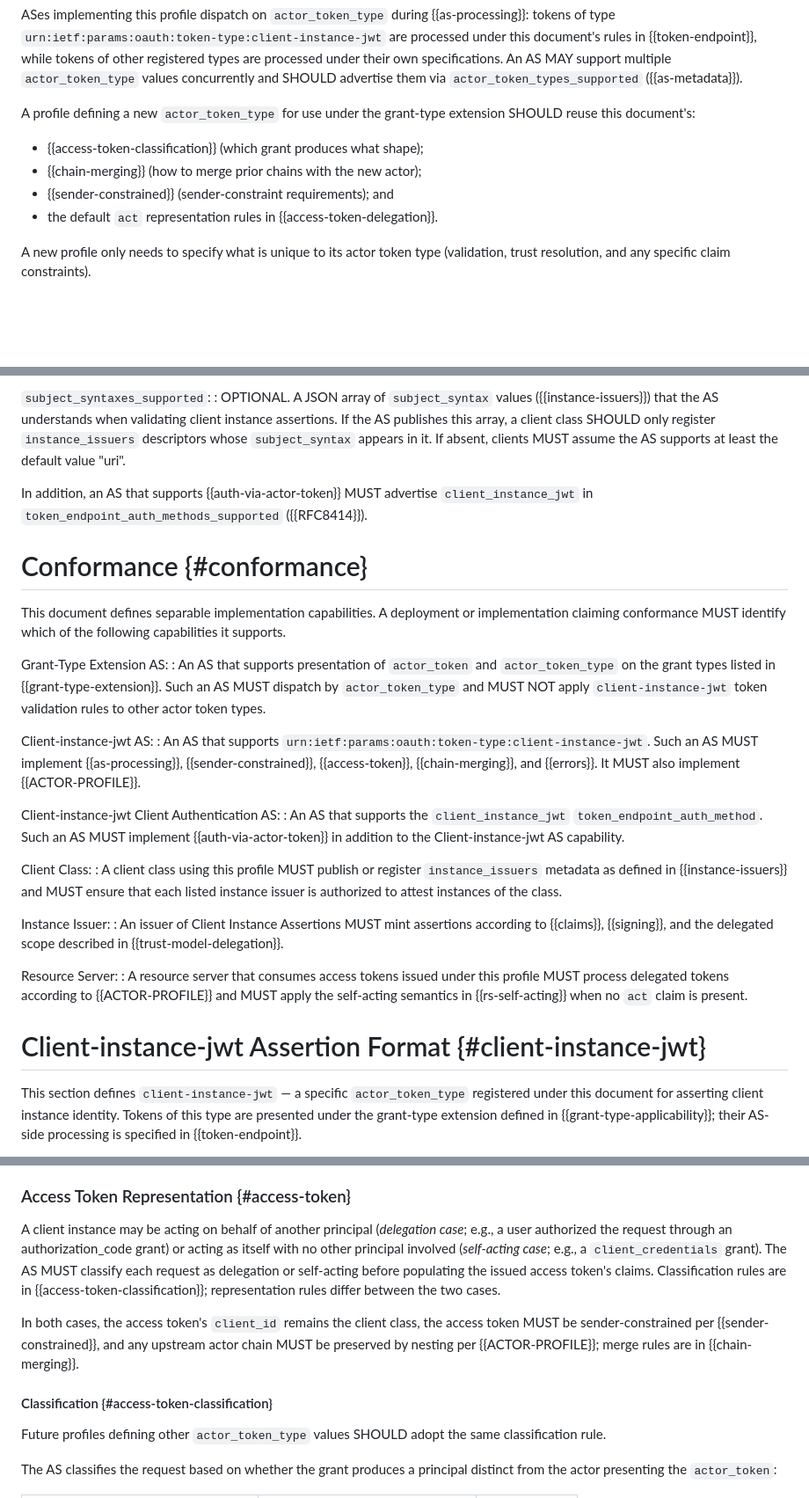
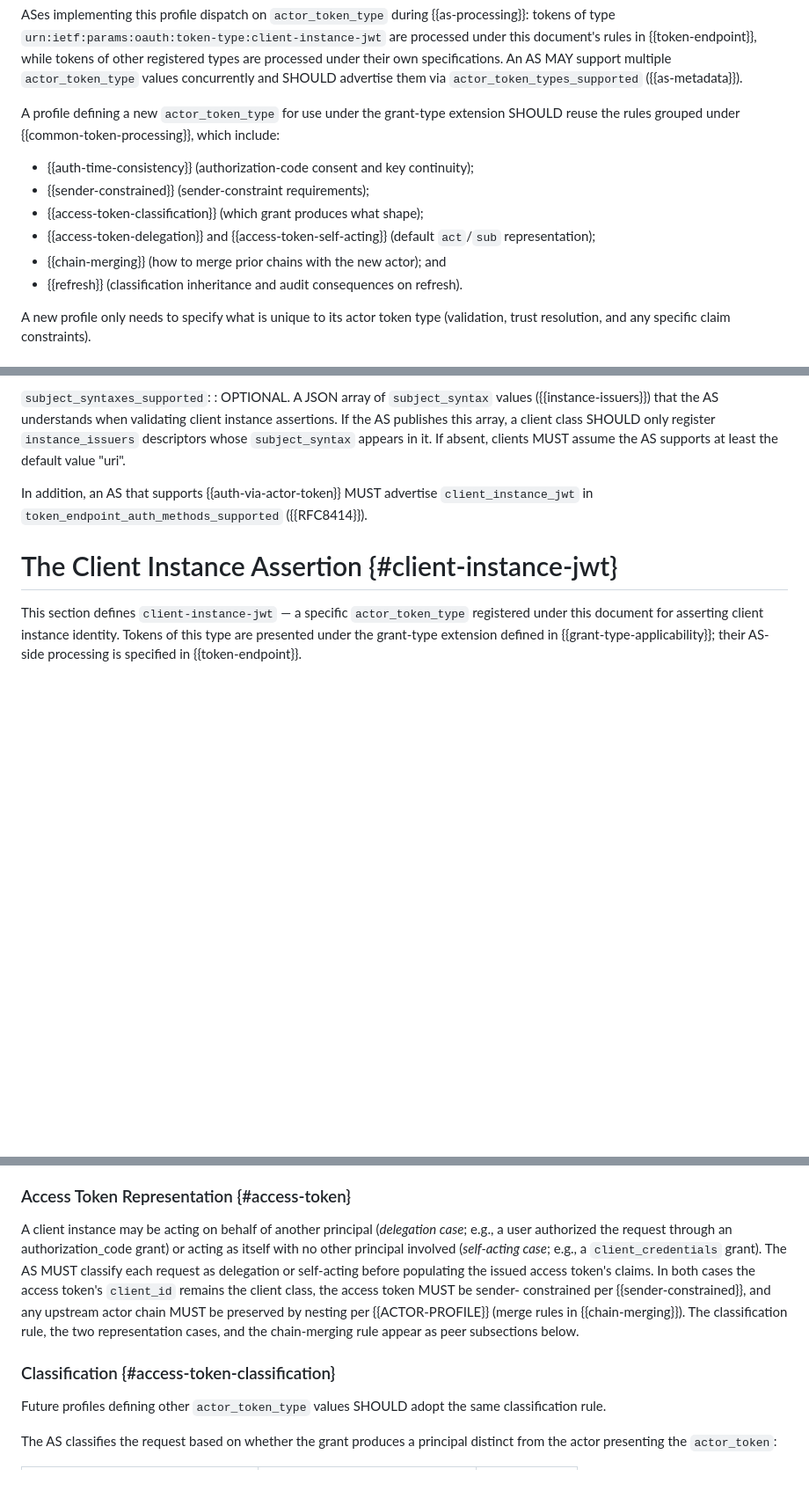
Before and after one commit to mcguinness/draft-mcguinness-oauth-client-instance-actor-assertion, a Markdown page: draft-mcguinness-oauth-client-instance-actor-assertion.md, 3 parts joined by grey strips. Shown at 88% size. GitHub-like rendering; blank space fills up the shorter version.

Commit message:
editorial: heading naming, conformance placement, flatten nesting
Heading naming (avoid using "Client-instance-jwt" URN-form as a
prose adjective):
- §6: "Client-instance-jwt Client Metadata Extensions" ->
  "Client Metadata Extensions"
- §15 (the assertion definition): "Client-instance-jwt Assertion
  Format" -> "The Client Instance Assertion"
- Conformance role labels:
  "Client-instance-jwt AS" -> "Client Instance Assertion AS"
  "Client-instance-jwt Client Authentication AS" ->
  "Client Instance Assertion Auth Method AS"

Move Conformance section to standard IETF placement:
- §8 Conformance -> §14 (between Adoption and Migration and
  Security Considerations). Resolves the issue where conformance
  role definitions were forward-referencing a dozen later sections

Flatten H4 nesting in §10.5 Common Actor Token Processing:
- Remove the §10.5.3 "Access Token Representation" wrapper that
  pushed Classification/Delegation/Self-Acting/Chain-Merging to h4
- Promote Classification, Delegation Case, Self-Acting Case, and
  Actor Chain Merging to h3 peers under Common Actor Token
  Processing
- Preserve the {#access-token} anchor on a new lead-in subsection
  that establishes the delegation/self-acting framing
- Result: zero h4 headings in the document

§4 wording:
- "common mechanism" -> "generic mechanism" for consistency with
  how reusability is framed elsewhere in the spec

§4.2 Applicability to Other Actor Token Types:
- Update cross-references to cite {{common-token-processing}} as
  the umbrella, with all reusable subsections listed underneath
  ({{auth-time-consistency}}, {{sender-constrained}},
  {{access-token-classification}}, {{access-token-delegation}},
  {{access-token-self-acting}}, {{chain-merging}}, {{refresh}}).
  Future-profile authors get a single anchor for "the rules to
  reuse"

All cross-references continue to resolve.

```diff
--- a/draft-mcguinness-oauth-client-instance-actor-assertion.md
+++ b/draft-mcguinness-oauth-client-instance-actor-assertion.md
@@ -506,12 +506,19 @@ values concurrently and SHOULD advertise them via
 `actor_token_types_supported` ({{as-metadata}}).
 
 A profile defining a new `actor_token_type` for use under the
-grant-type extension SHOULD reuse this document's:
-
+grant-type extension SHOULD reuse the rules grouped under
+{{common-token-processing}}, which include:
+
+* {{auth-time-consistency}} (authorization-code consent and key
+  continuity);
+* {{sender-constrained}} (sender-constraint requirements);
 * {{access-token-classification}} (which grant produces what shape);
+* {{access-token-delegation}} and {{access-token-self-acting}}
+  (default `act`/`sub` representation);
 * {{chain-merging}} (how to merge prior chains with the new actor);
-* {{sender-constrained}} (sender-constraint requirements); and
-* the default `act` representation rules in {{access-token-delegation}}.
+  and
+* {{refresh}} (classification inheritance and audit consequences
+  on refresh).
 
 A new profile only needs to specify what is unique to its actor
 token type (validation, trust resolution, and any specific claim
@@ -811,50 +818,7 @@ In addition, an AS that supports {{auth-via-actor-token}} MUST
 advertise `client_instance_jwt` in
 `token_endpoint_auth_methods_supported` ({{RFC8414}}).
 
-# Conformance {#conformance}
-
-This document defines separable implementation capabilities. A
-deployment or implementation claiming conformance MUST identify which
-of the following capabilities it supports.
-
-Grant-Type Extension AS:
-: An AS that supports presentation of `actor_token` and
-  `actor_token_type` on the grant types listed in
-  {{grant-type-extension}}. Such an AS MUST dispatch by
-  `actor_token_type` and MUST NOT apply `client-instance-jwt` token
-  validation rules to other actor token types.
-
-Client-instance-jwt AS:
-: An AS that supports
-  `urn:ietf:params:oauth:token-type:client-instance-jwt`. Such an AS
-  MUST implement {{as-processing}}, {{sender-constrained}},
-  {{access-token}}, {{chain-merging}}, and {{errors}}. It MUST also
-  implement {{ACTOR-PROFILE}}.
-
-Client-instance-jwt Client Authentication AS:
-: An AS that supports the `client_instance_jwt`
-  `token_endpoint_auth_method`. Such an AS MUST implement
-  {{auth-via-actor-token}} in addition to the Client-instance-jwt AS
-  capability.
-
-Client Class:
-: A client class using this profile MUST publish or register
-  `instance_issuers` metadata as defined in {{instance-issuers}} and
-  MUST ensure that each listed instance issuer is authorized to attest
-  instances of the class.
-
-Instance Issuer:
-: An issuer of Client Instance Assertions MUST mint assertions
-  according to {{claims}}, {{signing}}, and the delegated scope
-  described in {{trust-model-delegation}}.
-
-Resource Server:
-: A resource server that consumes access tokens issued under this
-  profile MUST process delegated tokens according to
-  {{ACTOR-PROFILE}} and MUST apply the self-acting semantics in
-  {{rs-self-acting}} when no `act` claim is present.
-
-# Client-instance-jwt Assertion Format {#client-instance-jwt}
+# The Client Instance Assertion {#client-instance-jwt}
 
 This section defines `client-instance-jwt` — a specific
 `actor_token_type` registered under this document for asserting
@@ -1427,20 +1391,19 @@ as belonging to the instance for binding purposes.
 
 A client instance may be acting on behalf of another principal
 (*delegation case*; e.g., a user authorized the request through an
-authorization_code grant) or acting as itself with no other principal
-involved (*self-acting case*; e.g., a `client_credentials` grant). The
-AS MUST classify each request as delegation or self-acting before
-populating the issued access token's claims. Classification rules
-are in {{access-token-classification}}; representation rules differ
-between the two cases.
-
-In both cases, the access token's `client_id` remains the client
-class, the access token MUST be sender-constrained per
-{{sender-constrained}}, and any upstream actor chain MUST be
-preserved by nesting per {{ACTOR-PROFILE}}; merge rules are in
-{{chain-merging}}.
-
-#### Classification {#access-token-classification}
+authorization_code grant) or acting as itself with no other
+principal involved (*self-acting case*; e.g., a
+`client_credentials` grant). The AS MUST classify each request as
+delegation or self-acting before populating the issued access
+token's claims. In both cases the access token's `client_id`
+remains the client class, the access token MUST be sender-
+constrained per {{sender-constrained}}, and any upstream actor
+chain MUST be preserved by nesting per {{ACTOR-PROFILE}} (merge
+rules in {{chain-merging}}). The classification rule, the two
+representation cases, and the chain-merging rule appear as peer
+subsections below.
+
+### Classification {#access-token-classification}
 
 Future profiles defining other `actor_token_type` values SHOULD adopt
 the same classification rule.
```
Also changed, not shown: other parts of draft-mcguinness-oauth-client-instance-actor-assertion.md (+48 -5 lines).
